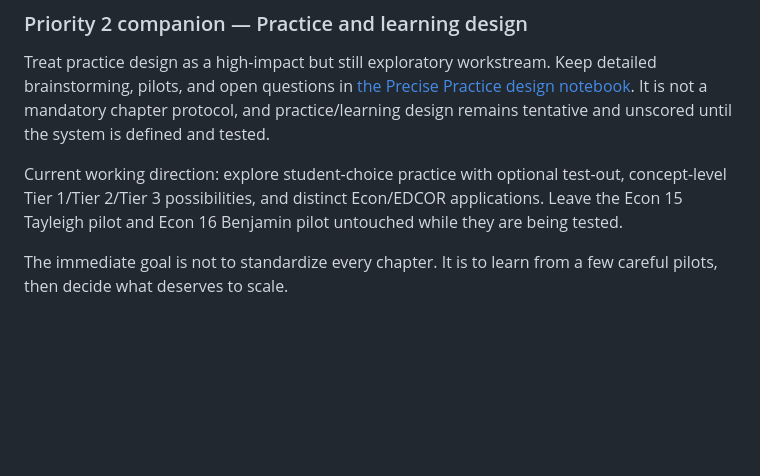
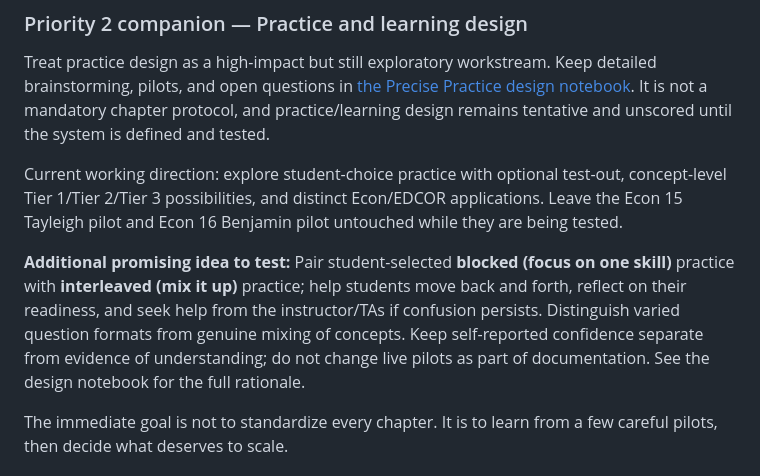
Before and after one commit to bpacini-alt/Econ-150-textbook, a Markdown page: PROJECT-PRIORITIES.md, the part around the change. Drawn GitHub-style; blank space fills up the shorter version.

```diff
--- a/PROJECT-PRIORITIES.md
+++ b/PROJECT-PRIORITIES.md
@@ -135,6 +135,8 @@ Review the current [AP Psychology course framework](https://apcentral.collegeboa
 Treat practice design as a high-impact but still exploratory workstream. Keep detailed brainstorming, pilots, and open questions in [the Precise Practice design notebook](docs/PRECISE-PRACTICE-DESIGN.md). It is not a mandatory chapter protocol, and practice/learning design remains tentative and unscored until the system is defined and tested.
 
 Current working direction: explore student-choice practice with optional test-out, concept-level Tier 1/Tier 2/Tier 3 possibilities, and distinct Econ/EDCOR applications. Leave the Econ 15 Tayleigh pilot and Econ 16 Benjamin pilot untouched while they are being tested.
+
+**Additional promising idea to test:** Pair student-selected **blocked (focus on one skill)** practice with **interleaved (mix it up)** practice; help students move back and forth, reflect on their readiness, and seek help from the instructor/TAs if confusion persists. Distinguish varied question formats from genuine mixing of concepts. Keep self-reported confidence separate from evidence of understanding; do not change live pilots as part of documentation. See the design notebook for the full rationale.
 
 The immediate goal is not to standardize every chapter. It is to learn from a few careful pilots, then decide what deserves to scale.
 
```
Also changed, not shown: docs/PRECISE-PRACTICE-DESIGN.md (+18 -0 lines).
